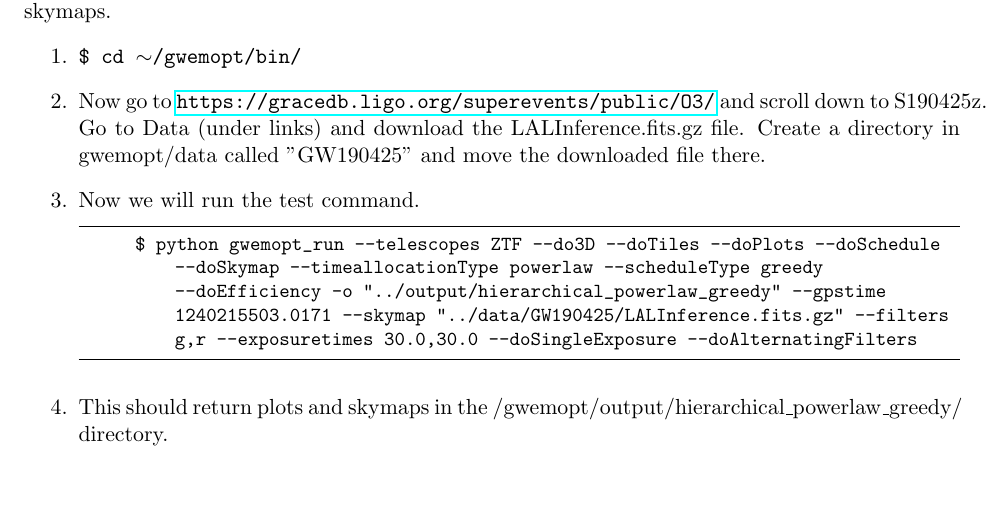
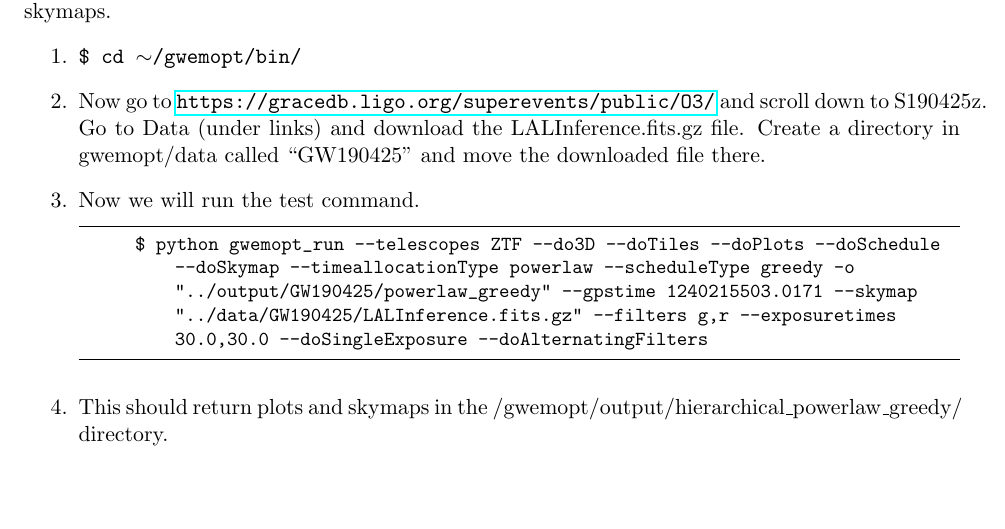
Before and after one commit to skyportal/gwemopt, a LaTeX document (doc/instructions/instructions_gwemopt.tex): part of page 4 of 4, cut so that both start at the same text. Compiled offline with pdfLaTeX.

Commit message:
fix typos

```diff
--- a/doc/instructions/instructions_gwemopt.tex
+++ b/doc/instructions/instructions_gwemopt.tex
@@ -99,15 +99,14 @@ The MultiNest installation requires a C compiler. If you have one already, feel
 Now you should have everything installed. To test this, we will run a command which will return skymaps.
 \begin{enumerate}
 	\item {\tt \$ cd $\sim$/gwemopt/bin/}
-        \item Now go to \url{https://gracedb.ligo.org/superevents/public/O3/} and scroll down to S190425z. Go to Data (under links) and download the LALInference.fits.gz file. Create a directory in gwemopt/data called "GW190425" and move the downloaded file there.
+        \item Now go to \url{https://gracedb.ligo.org/superevents/public/O3/} and scroll down to S190425z. Go to Data (under links) and download the LALInference.fits.gz file. Create a directory in gwemopt/data called ``GW190425" and move the downloaded file there.
 	\item Now we will run the test command.
 	\begin{lstlisting}
-		$ python gwemopt_run --telescopes ZTF --do3D --doTiles --doPlots --doSchedule --doSkymap --timeallocationType powerlaw --scheduleType greedy --doEfficiency -o "../output/hierarchical_powerlaw_greedy" --gpstime 1240215503.0171 --skymap "../data/GW190425/LALInference.fits.gz" --filters g,r --exposuretimes 30.0,30.0 --doSingleExposure --doAlternatingFilters
+		$ python gwemopt_run --telescopes ZTF --do3D --doTiles --doPlots --doSchedule --doSkymap --timeallocationType powerlaw --scheduleType greedy -o "../output/GW190425/powerlaw_greedy" --gpstime 1240215503.0171 --skymap "../data/GW190425/LALInference.fits.gz" --filters g,r --exposuretimes 30.0,30.0 --doSingleExposure --doAlternatingFilters
 	\end{lstlisting}
 	\item This should return plots and skymaps in the /gwemopt/output/hierarchical\_powerlaw\_greedy/ directory.
 
 \end{enumerate}
 
 \]
-\]
 \end{document}
```
Also changed, not shown: doc/instructions/instructions_gwemopt.pdf, doc/instructions/instructions_gwemopt.tex (2 more changed lines).
